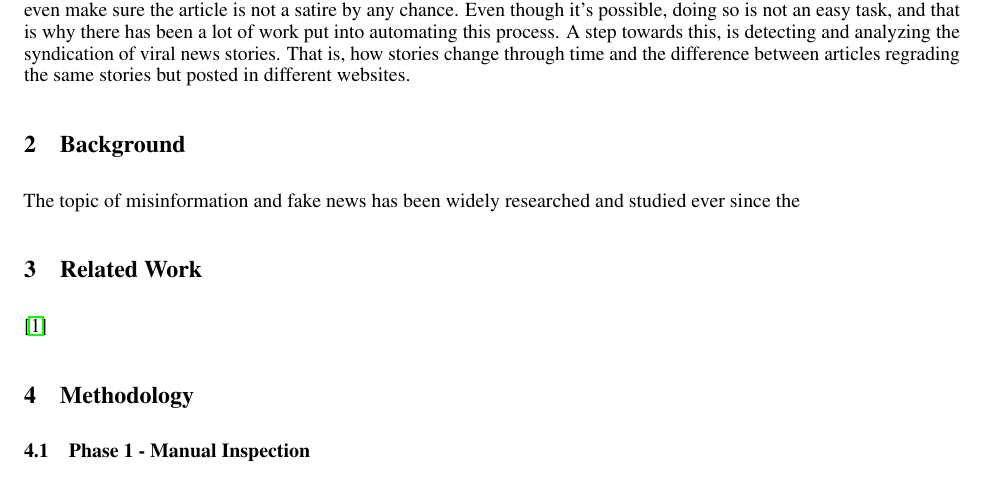
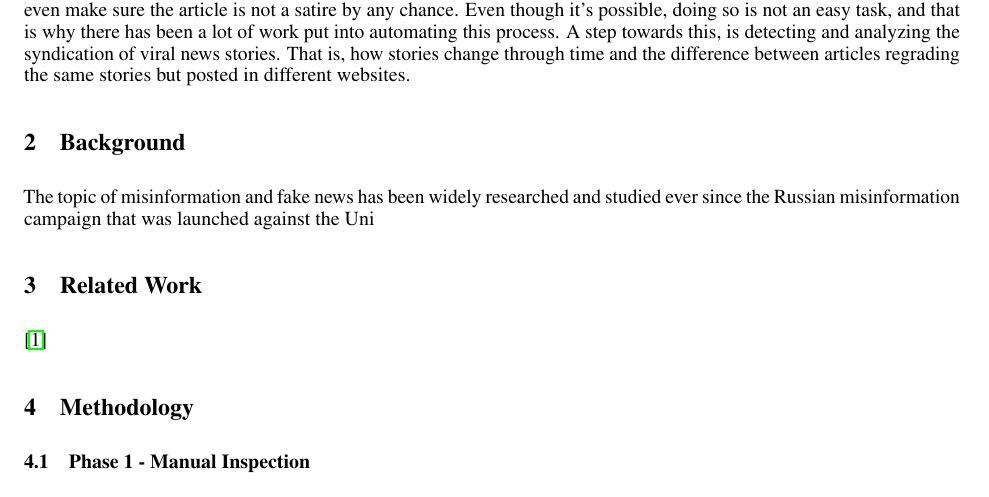
Before and after one commit to g2des/spectacle, a LaTeX paper (paper/paper.tex): part of page 2 of 3, cut so that both start at the same text. Compiled offline with pdfLaTeX.

Commit message:
Update on Overleaf.

```diff
--- a/paper/paper.tex
+++ b/paper/paper.tex
@@ -87,7 +87,7 @@ A different variation of fake news is syndication. A website can take a real new
 One can try and detect fake news by checking the source of the story, read beyond the title (which is intended to attract users and thus contains more interesting and controversial topics), try to trace the article back to the original source, or even make sure the article is not a satire by any chance.
 Even though it's possible, doing so is not an easy task, and that is why there has been a lot of work put into automating this process. A step towards this, is detecting and analyzing the syndication of viral news stories. That is, how stories change through time and the difference between articles regrading the same stories but posted in different websites.
 \section{Background}
-The topic of misinformation and fake news has been widely researched and studied ever since the
+The topic of misinformation and fake news has been widely researched and studied ever since the Russian misinformation campaign that was launched against the Uni
 %\label{sec:headings}
 
 
```
